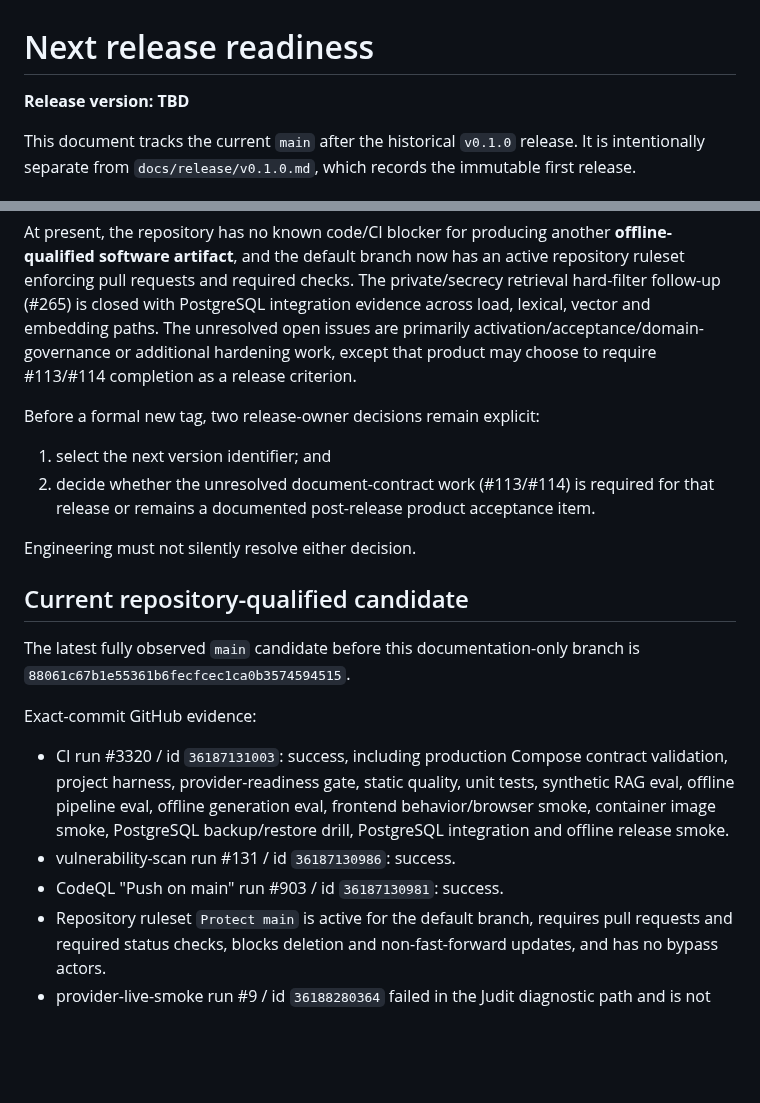
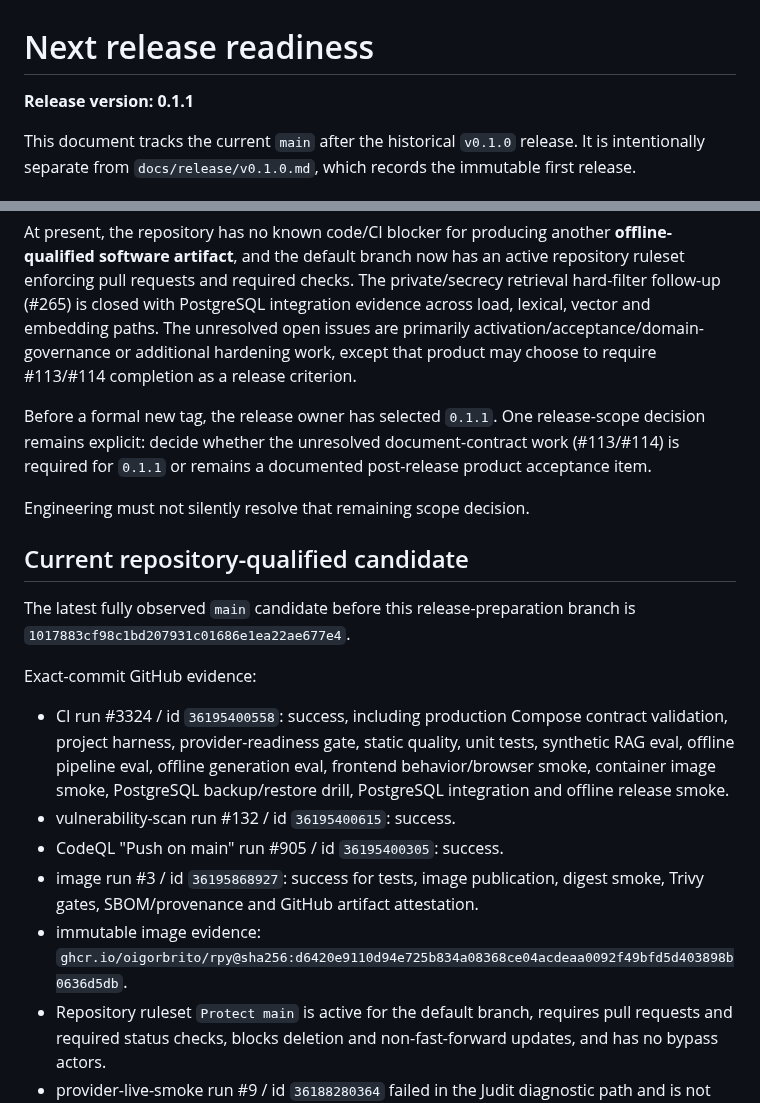
Before and after one commit to oigorbrito/rpy, a Markdown page: docs/release/next-release.md, 2 parts joined by grey strips. Rendered like a GitHub page; blank space fills up the shorter version.

Commit message:
docs: advance 0.1.1 release evidence

```diff
--- a/docs/release/next-release.md
+++ b/docs/release/next-release.md
@@ -1,6 +1,6 @@
 # Next release readiness
 
-**Release version: TBD**
+**Release version: 0.1.1**
 
 This document tracks the current `main` after the historical `v0.1.0` release. It is intentionally separate from `docs/release/v0.1.0.md`, which records the immutable first release.
 
@@ -44,22 +44,21 @@ A **release blocker** prevents creation of a new software release artifact. An *
 
 At present, the repository has no known code/CI blocker for producing another **offline-qualified software artifact**, and the default branch now has an active repository ruleset enforcing pull requests and required checks. The private/secrecy retrieval hard-filter follow-up (#265) is closed with PostgreSQL integration evidence across load, lexical, vector and embedding paths. The unresolved open issues are primarily activation/acceptance/domain-governance or additional hardening work, except that product may choose to require #113/#114 completion as a release criterion.
 
-Before a formal new tag, two release-owner decisions remain explicit:
+Before a formal new tag, the release owner has selected `0.1.1`. One release-scope decision remains explicit: decide whether the unresolved document-contract work (#113/#114) is required for `0.1.1` or remains a documented post-release product acceptance item.
 
-1. select the next version identifier; and
-2. decide whether the unresolved document-contract work (#113/#114) is required for that release or remains a documented post-release product acceptance item.
-
-Engineering must not silently resolve either decision.
+Engineering must not silently resolve that remaining scope decision.
 
 ## Current repository-qualified candidate
 
-The latest fully observed `main` candidate before this documentation-only branch is `88061c67b1e55361b6fecfcec1ca0b3574594515`.
+The latest fully observed `main` candidate before this release-preparation branch is `1017883cf98c1bd207931c01686e1ea22ae677e4`.
 
 Exact-commit GitHub evidence:
 
-- CI run #3320 / id `36187131003`: success, including production Compose contract validation, project harness, provider-readiness gate, static quality, unit tests, synthetic RAG eval, offline pipeline eval, offline generation eval, frontend behavior/browser smoke, container image smoke, PostgreSQL backup/restore drill, PostgreSQL integration and offline release smoke.
-- vulnerability-scan run #131 / id `36187130986`: success.
-- CodeQL "Push on main" run #903 / id `36187130981`: success.
+- CI run #3324 / id `36195400558`: success, including production Compose contract validation, project harness, provider-readiness gate, static quality, unit tests, synthetic RAG eval, offline pipeline eval, offline generation eval, frontend behavior/browser smoke, container image smoke, PostgreSQL backup/restore drill, PostgreSQL integration and offline release smoke.
+- vulnerability-scan run #132 / id `36195400615`: success.
+- CodeQL "Push on main" run #905 / id `36195400305`: success.
+- image run #3 / id `36195868927`: success for tests, image publication, digest smoke, Trivy gates, SBOM/provenance and GitHub artifact attestation.
+- immutable image evidence: `ghcr.io/oigorbrito/rpy@sha256:d6420e9110d94e725b834a08368ce04acdeaa0092f49bfd5d403898b0636d5db`.
 - Repository ruleset `Protect main` is active for the default branch, requires pull requests and required status checks, blocks deletion and non-fast-forward updates, and has no bypass actors.
 - provider-live-smoke run #9 / id `36188280364` failed in the Judit diagnostic path and is not qualifying evidence for provider acceptance; the DataJud-only step was skipped in that run.
 
```
